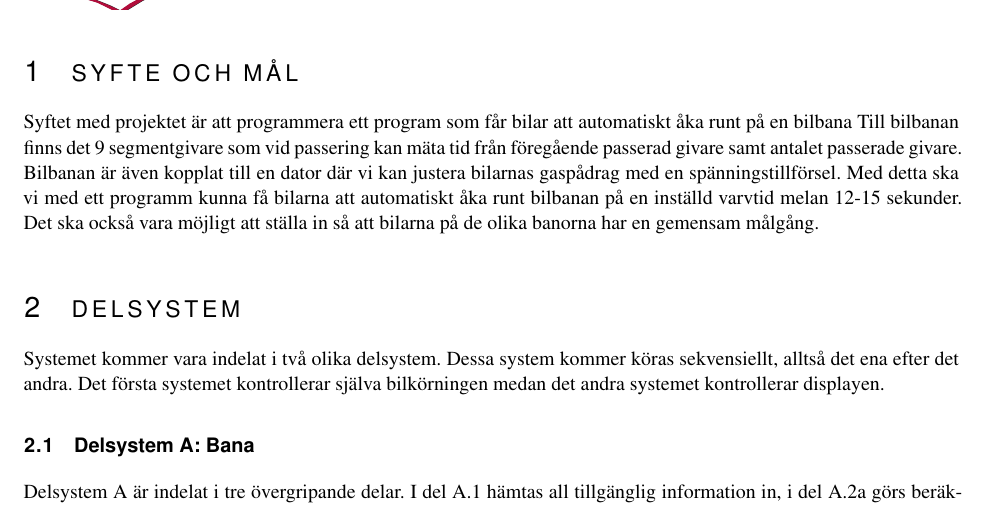
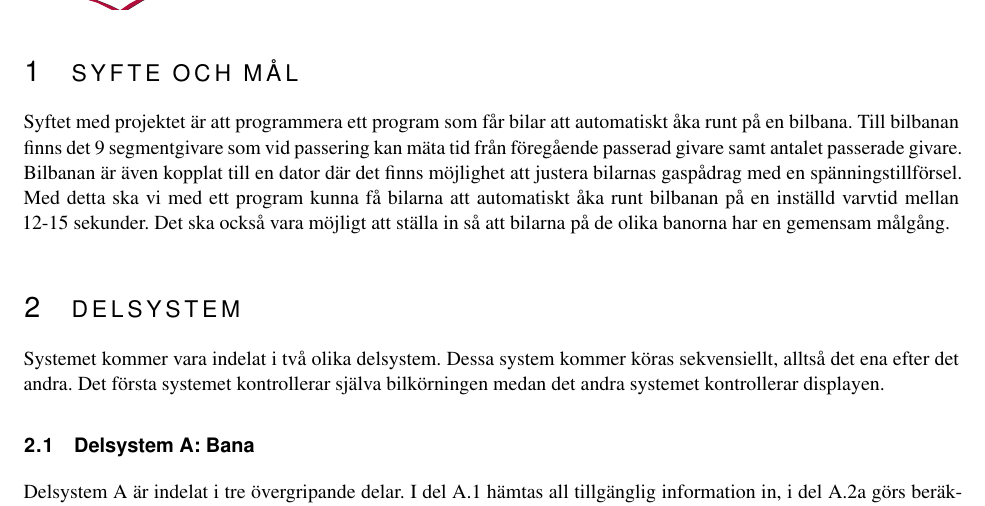
Before and after one commit to sornas/tfyy51, a LaTeX document (Dokument/Designspec/root.tex, which reads Dokument/Designspec/syfte.tex): part of page 5 of 6, cut so that both start at the same text. Compiled offline with pdfLaTeX.

Commit message:
Ändrade divsere småfel i syfte och mål

```diff
--- a/Dokument/Designspec/syfte.tex
+++ b/Dokument/Designspec/syfte.tex
@@ -1,6 +1,6 @@
 \section{Syfte och mål}
-Syftet med projektet är att programmera ett program som får bilar att automatiskt åka runt på en bilbana
+Syftet med projektet är att programmera ett program som får bilar att automatiskt åka runt på en bilbana.
 Till bilbanan finns det 9 segmentgivare som vid passering kan mäta tid från föregående passerad givare samt antalet passerade givare.
-Bilbanan är även kopplat till en dator där vi kan justera bilarnas gaspådrag med en spänningstillförsel.
-Med detta ska vi med ett programm kunna få bilarna att automatiskt åka runt bilbanan på en inställd varvtid melan 12-15 sekunder.
+Bilbanan är även kopplat till en dator där det finns möjlighet att justera bilarnas gaspådrag med en spänningstillförsel.
+Med detta ska vi med ett program kunna få bilarna att automatiskt åka runt bilbanan på en inställd varvtid mellan 12-15 sekunder.
 Det ska också vara möjligt att ställa in så att bilarna på de olika banorna har en gemensam målgång.
```
